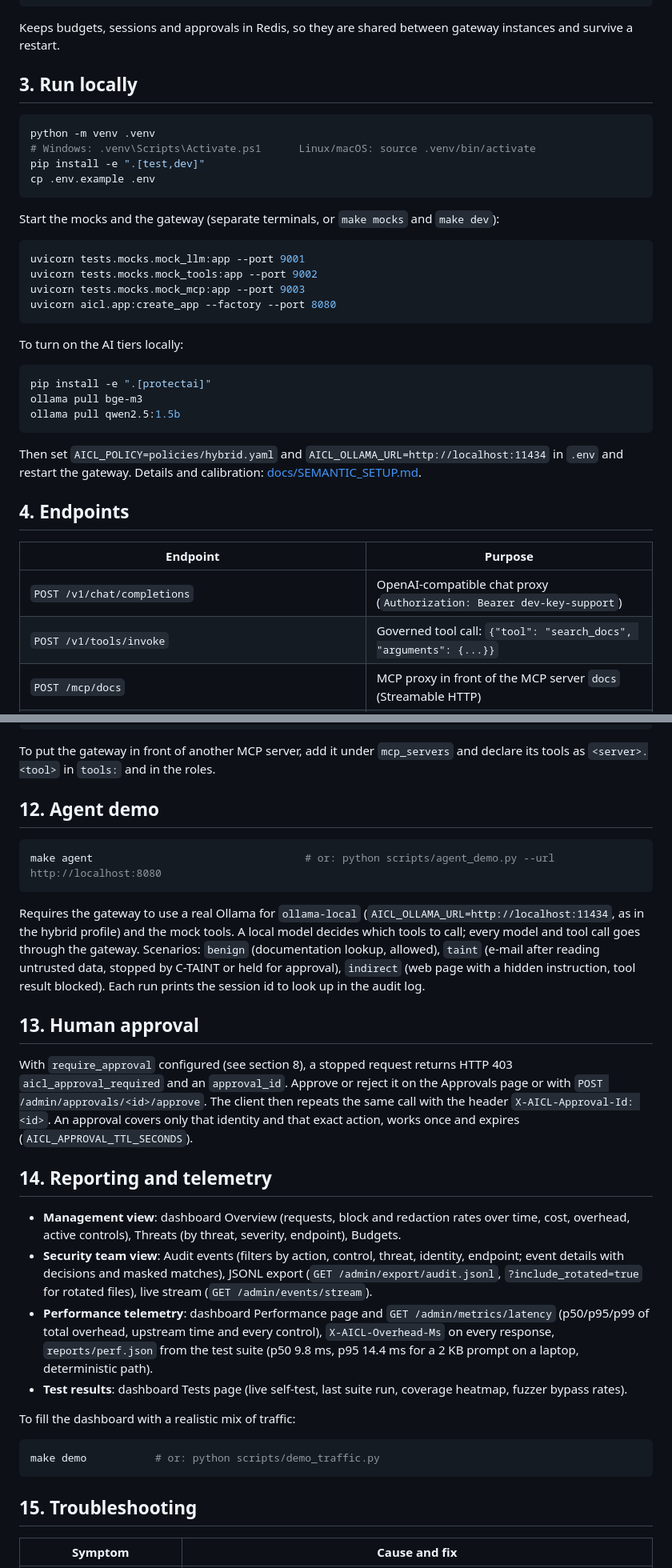
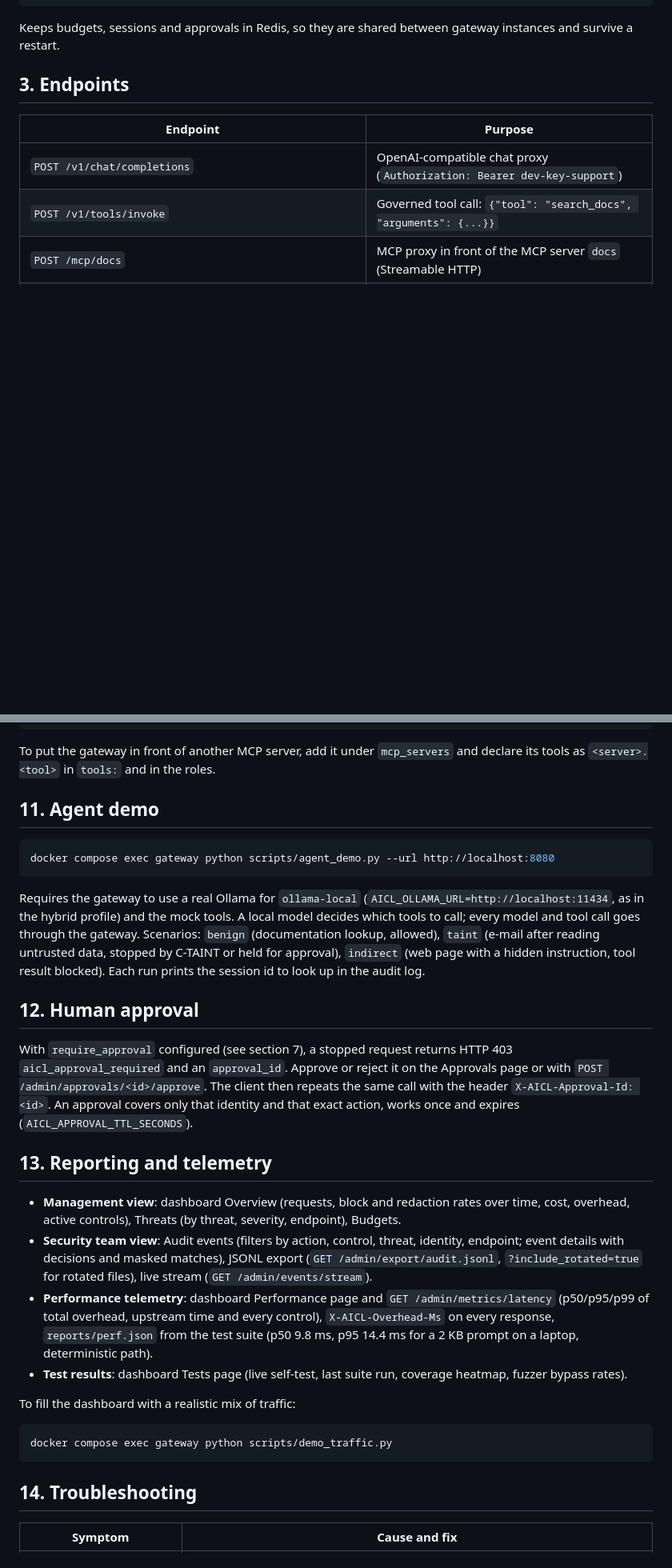
Before and after one commit to gawronmarcin/JMK-AI-Security-Layer, a Markdown page: manual.md, 2 parts joined by grey strips. Shown at 80% size. Rendered like a GitHub page; blank space fills up the shorter version.

````diff
--- a/manual.md
+++ b/manual.md
@@ -37,35 +43,7 @@ AICL_STATE_URL_OVERRIDE=redis://redis:6379/0 docker compose --profile redis up
 
 Keeps budgets, sessions and approvals in Redis, so they are shared between gateway instances and survive a restart.
 
-## 3. Run locally
-
-```bash
-python -m venv .venv
-# Windows: .venv\Scripts\Activate.ps1      Linux/macOS: source .venv/bin/activate
-pip install -e ".[test,dev]"
-cp .env.example .env
-```
-
-Start the mocks and the gateway (separate terminals, or `make mocks` and `make dev`):
-
-```bash
-uvicorn tests.mocks.mock_llm:app --port 9001
-uvicorn tests.mocks.mock_tools:app --port 9002
-uvicorn tests.mocks.mock_mcp:app --port 9003
-uvicorn aicl.app:create_app --factory --port 8080
-```
-
-To turn on the AI tiers locally:
-
-```bash
-pip install -e ".[protectai]"
-ollama pull bge-m3
-ollama pull qwen2.5:1.5b
-```
-
-Then set `AICL_POLICY=policies/hybrid.yaml` and `AICL_OLLAMA_URL=http://localhost:11434` in `.env` and restart the gateway. Details and calibration: [docs/SEMANTIC_SETUP.md](docs/SEMANTIC_SETUP.md).
-
-## 4. Endpoints
+## 3. Endpoints
 
 | Endpoint | Purpose |
 |---|---|
@@ -190,19 +165,19 @@ curl -s http://localhost:8080/mcp/docs -H "Authorization: Bearer dev-key-support
 
 To put the gateway in front of another MCP server, add it under `mcp_servers` and declare its tools as `<server>.<tool>` in `tools:` and in the roles.
 
-## 12. Agent demo
+## 11. Agent demo
 
 ```bash
-make agent                                  # or: python scripts/agent_demo.py --url http://localhost:8080
+docker compose exec gateway python scripts/agent_demo.py --url http://localhost:8080
 ```
 
 Requires the gateway to use a real Ollama for `ollama-local` (`AICL_OLLAMA_URL=http://localhost:11434`, as in the hybrid profile) and the mock tools. A local model decides which tools to call; every model and tool call goes through the gateway. Scenarios: `benign` (documentation lookup, allowed), `taint` (e-mail after reading untrusted data, stopped by C-TAINT or held for approval), `indirect` (web page with a hidden instruction, tool result blocked). Each run prints the session id to look up in the audit log.
 
-## 13. Human approval
+## 12. Human approval
 
-With `require_approval` configured (see section 8), a stopped request returns HTTP 403 `aicl_approval_required` and an `approval_id`. Approve or reject it on the Approvals page or with `POST /admin/approvals/<id>/approve`. The client then repeats the same call with the header `X-AICL-Approval-Id: <id>`. An approval covers only that identity and that exact action, works once and expires (`AICL_APPROVAL_TTL_SECONDS`).
+With `require_approval` configured (see section 7), a stopped request returns HTTP 403 `aicl_approval_required` and an `approval_id`. Approve or reject it on the Approvals page or with `POST /admin/approvals/<id>/approve`. The client then repeats the same call with the header `X-AICL-Approval-Id: <id>`. An approval covers only that identity and that exact action, works once and expires (`AICL_APPROVAL_TTL_SECONDS`).
 
-## 14. Reporting and telemetry
+## 13. Reporting and telemetry
 
 - **Management view**: dashboard Overview (requests, block and redaction rates over time, cost, overhead, active controls), Threats (by threat, severity, endpoint), Budgets.
 - **Security team view**: Audit events (filters by action, control, threat, identity, endpoint; event details with decisions and masked matches), JSONL export (`GET /admin/export/audit.jsonl`, `?include_rotated=true` for rotated files), live stream (`GET /admin/events/stream`).
@@ -212,10 +187,10 @@ With `require_approval` configured (see section 8), a stopped request returns HT
 To fill the dashboard with a realistic mix of traffic:
 
 ```bash
-make demo           # or: python scripts/demo_traffic.py
+docker compose exec gateway python scripts/demo_traffic.py
 ```
 
-## 15. Troubleshooting
+## 14. Troubleshooting
 
 | Symptom | Cause and fix |
 |---|---|
````
Also changed, not shown: other parts of manual.md (+20 -17 lines), README.md (+9 -14 lines).
